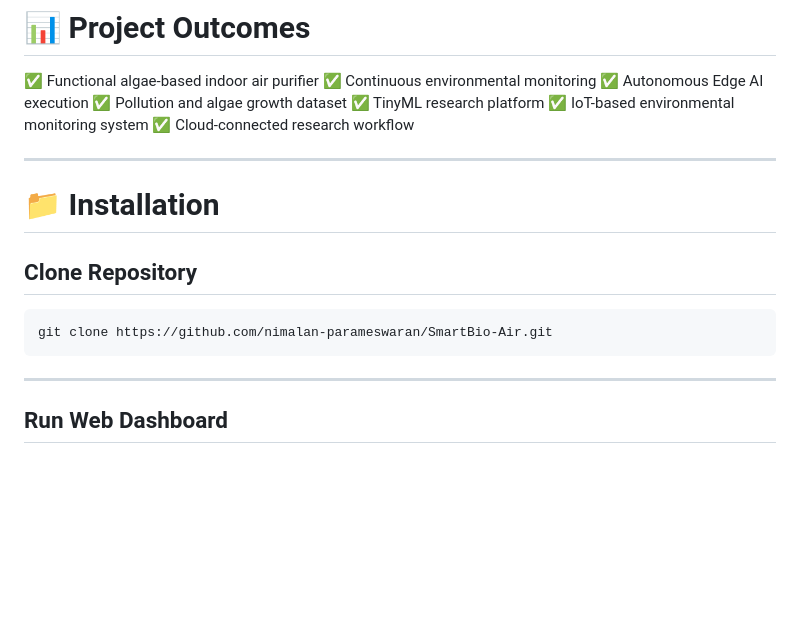
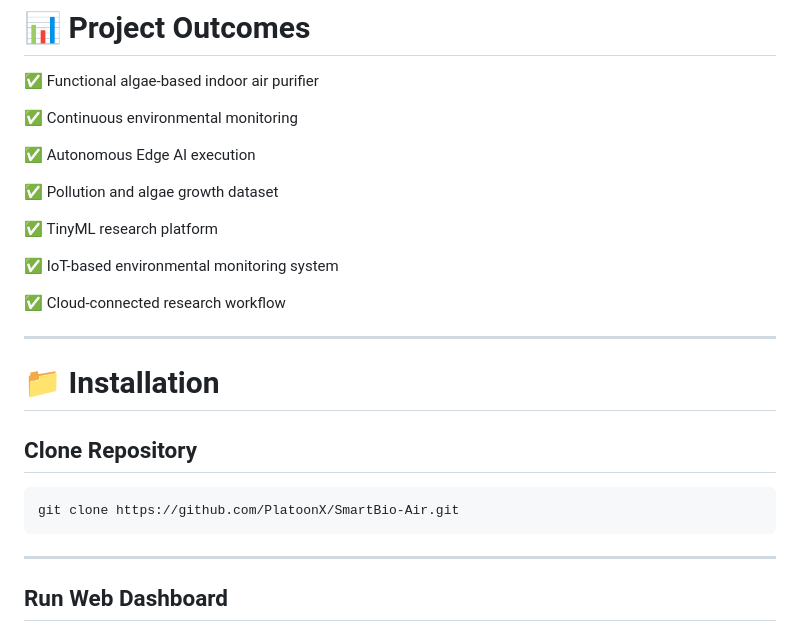
Before and after one commit to PlatoonX/SmartBio-Air, a Markdown page: README.md, the part around one of its changes. Drawn GitHub-style; blank space fills up the shorter version.

Commit message:
Change GitHub repository link in README
Updated repository link in the README to point to the new GitHub repository.

````diff
--- a/README.md
+++ b/README.md
@@ -338,11 +336,17 @@ When internet is available:
 # 📊 Project Outcomes
 
 ✅ Functional algae-based indoor air purifier
+
 ✅ Continuous environmental monitoring
+
 ✅ Autonomous Edge AI execution
+
 ✅ Pollution and algae growth dataset
+
 ✅ TinyML research platform
+
 ✅ IoT-based environmental monitoring system
+
 ✅ Cloud-connected research workflow
 
 ---
@@ -352,7 +356,7 @@ When internet is available:
 ## Clone Repository
 
 ```bash id="4lmq7x"
-git clone https://github.com/nimalan-parameswaran/SmartBio-Air.git
+git clone https://github.com/PlatoonX/SmartBio-Air.git
 ```
 
 ---
````
Also changed, not shown: other parts of README.md (+0 -2 lines).
